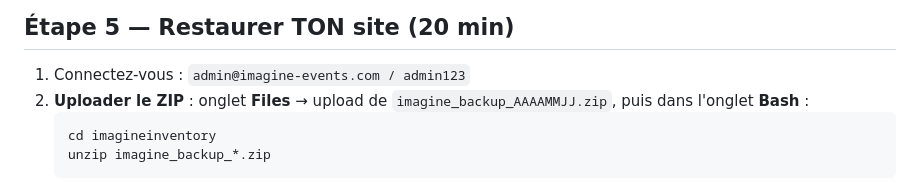
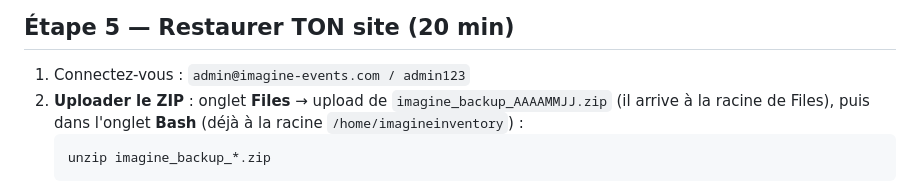
Before and after one commit to firasletaif-ctrl/imagine-inventory, a Markdown page: MIGRATION_PYTHONANYWHERE.md, the part around the change. GitHub-like rendering.

Commit message:
Guide PA : correction chemin decompactation du ZIP

````diff
--- a/MIGRATION_PYTHONANYWHERE.md
+++ b/MIGRATION_PYTHONANYWHERE.md
@@ -76,9 +76,9 @@ os.environ['SITE_URL'] = 'https://imagineinventory.pythonanywhere.com'
 
 1. Connectez-vous : `admin@imagine-events.com / admin123`
 2. **Uploader le ZIP** : onglet **Files** → upload de
-   `imagine_backup_AAAAMMJJ.zip`, puis dans l'onglet **Bash** :
+   `imagine_backup_AAAAMMJJ.zip` (il arrive à la racine de Files), puis dans
+   l'onglet **Bash** (déjà à la racine `/home/imagineinventory`) :
    ```bash
-   cd imagineinventory
    unzip imagine_backup_*.zip
    ```
 3. Sur le site → menu latéral → **🔄 Migration DB** → **📥 Importer CSV** :
````
